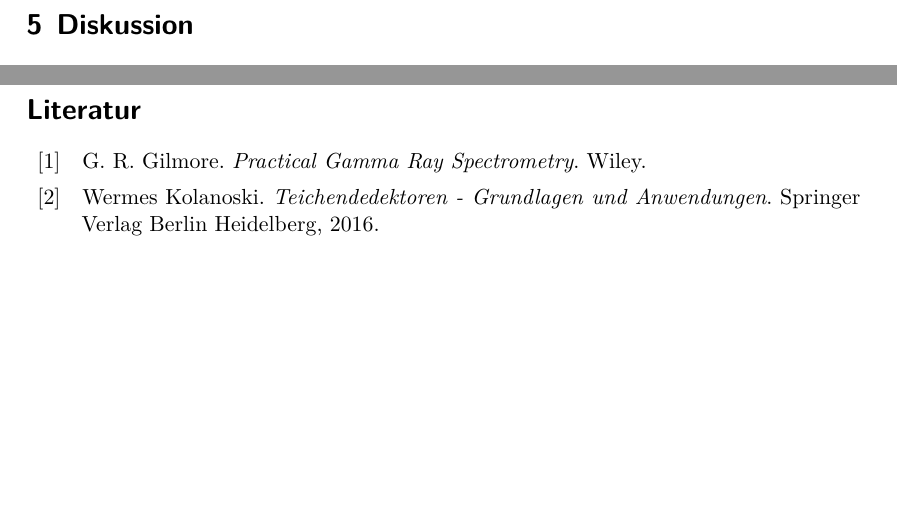
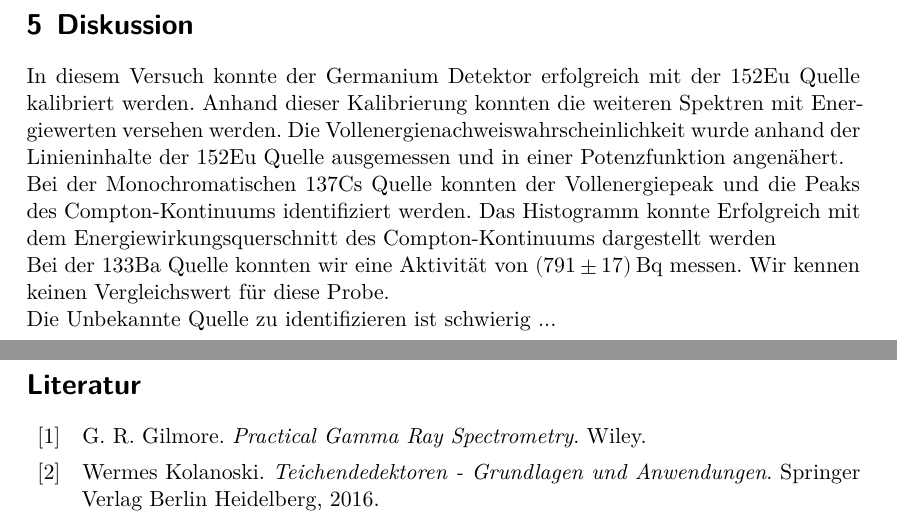
Before and after one commit to Enno-Enno/FP_1, a LaTeX document (02_V18/V18.tex): two parts of pages 16 and 17 of 17, joined at a grey line, cut so that both start at the same text, the shorter picture padded with empty space. Compiled offline with XeLaTeX.

Commit message:
Diskussion bis auf Identifikation fertig

```diff
--- a/02_V18/V18.tex
+++ b/02_V18/V18.tex
@@ -339,6 +339,24 @@ In folgender Tabelle sind die Energie der Einzellen Peaks zusammen mit dem best
 \newpage
 \section{Diskussion}
 
+In diesem Versuch konnte der Germanium Detektor erfolgreich mit der 152Eu Quelle
+kalibriert werden.
+Anhand dieser Kalibrierung konnten die weiteren Spektren mit Energiewerten
+versehen werden.
+Die Vollenergienachweiswahrscheinlichkeit wurde anhand der Linieninhalte
+der 152Eu Quelle ausgemessen und in einer Potenzfunktion angenähert.
+
+Bei der Monochromatischen 137Cs Quelle konnten der Vollenergiepeak und
+die Peaks des Compton-Kontinuums identifiziert werden.
+Das Histogramm konnte Erfolgreich mit dem Energiewirkungsquerschnitt
+des Compton-Kontinuums dargestellt werden
+
+Bei der 133Ba Quelle konnten wir eine Aktivität von \qty{791(17)}{\becquerel} messen.
+Wir kennen keinen Vergleichswert für diese Probe.
+
+Die Unbekannte Quelle zu identifizieren ist schwierig ...
+
+
 %---------------------------------------------------------------------------------------------------------------------------------------------------------------%
 \newpage
 \printbibliography
```
Also changed, not shown: 02_V18/Teil1.tex (+0 -2 lines).
